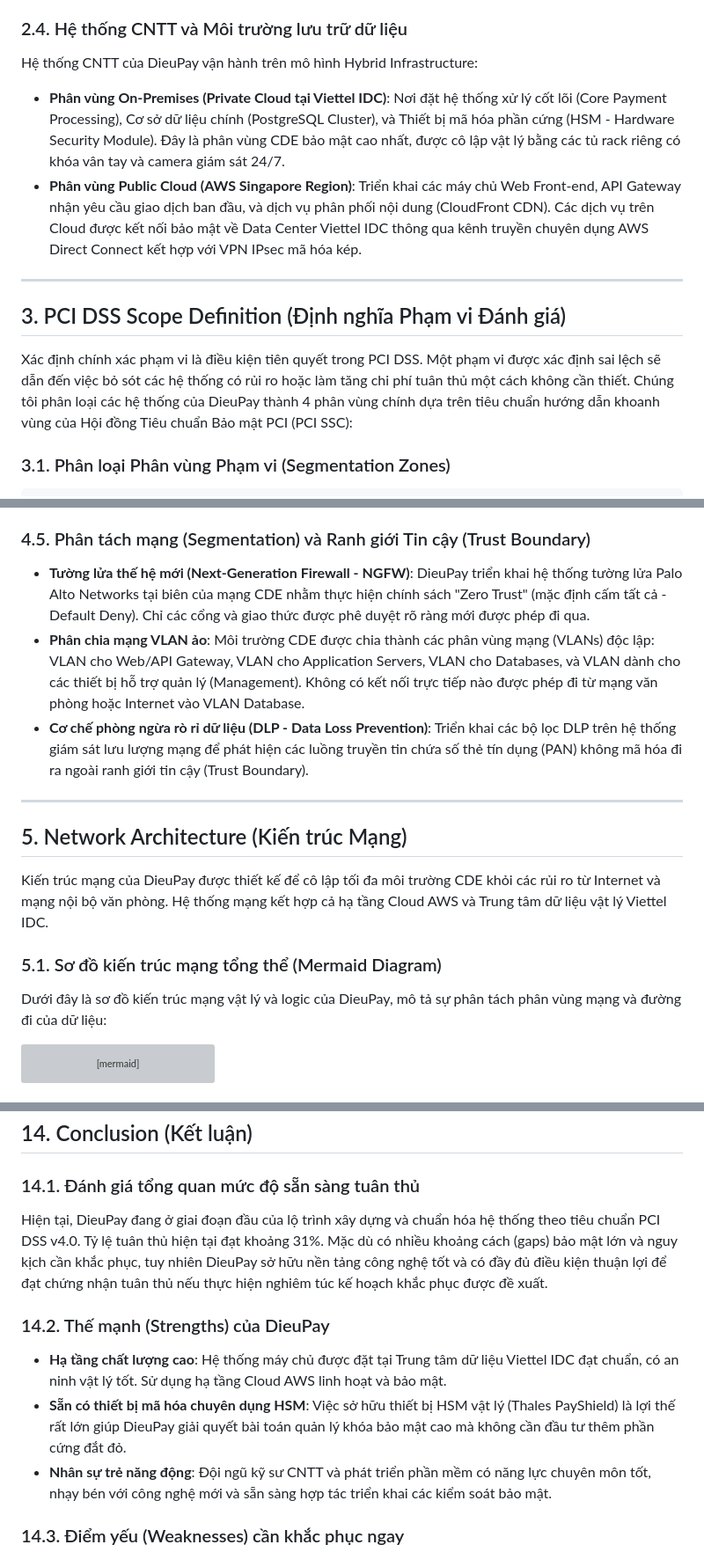
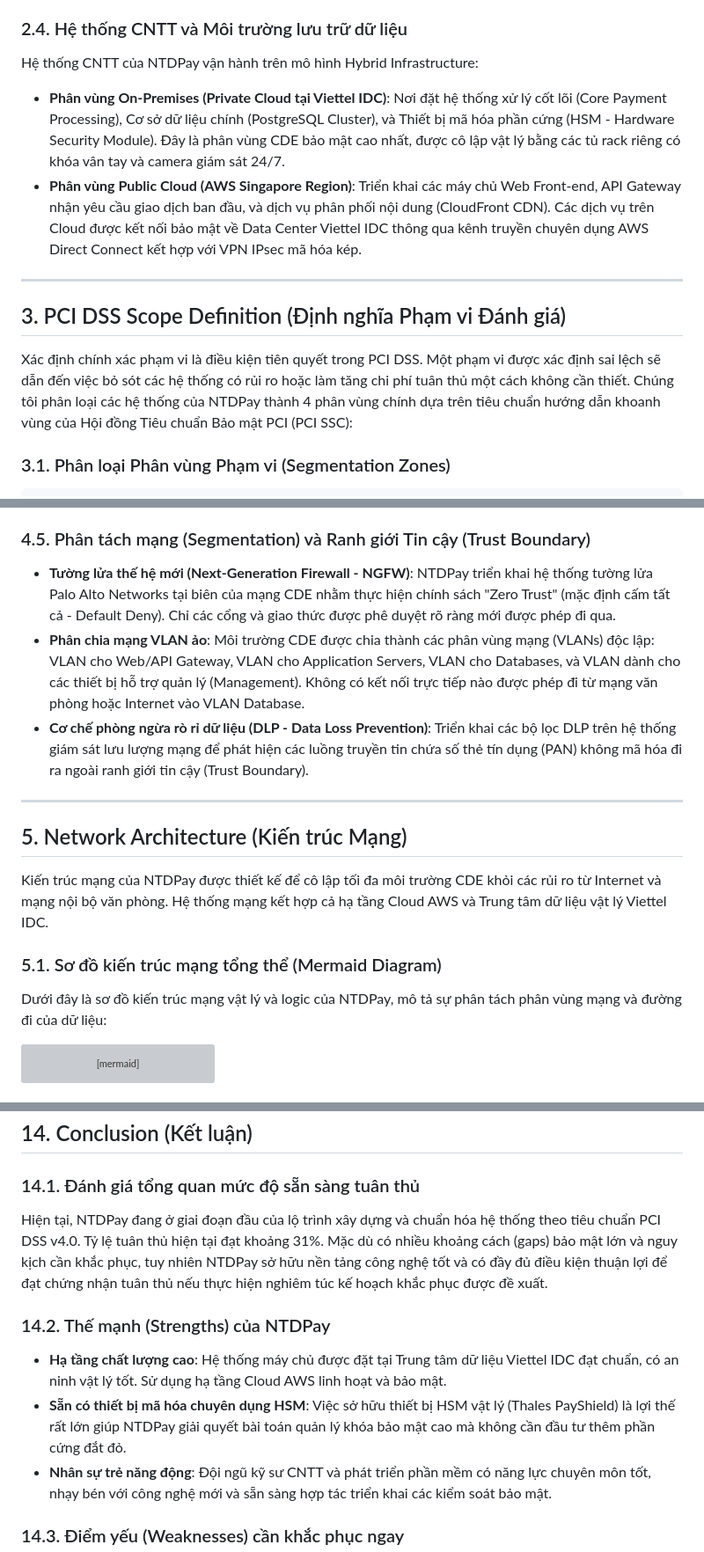
Before and after one commit to zyond26/Gap_assessment, a Markdown page: PCI_DSS_Gap_Assessment_Report_DieuPay.md, 3 parts joined by grey strips. Shown at 88% size. GitHub-like rendering; grey boxes are pictures that could not be loaded.

````diff
--- a/PCI_DSS_Gap_Assessment_Report_DieuPay.md
+++ b/PCI_DSS_Gap_Assessment_Report_DieuPay.md
@@ -103,7 +103,7 @@ Sơ đồ quản lý ATTT tại DieuPay được tổ chức theo mô hình phâ
 *   **Nhóm DevSecOps**: Tích hợp các kiểm soát bảo mật vào quy trình CI/CD (Quét mã nguồn tĩnh SAST, quét động DAST, rà soát thư viện mã nguồn mở), đảm bảo an toàn cho hạ tầng mạng và máy chủ dịch vụ.
 
 ### 2.4. Hệ thống CNTT và Môi trường lưu trữ dữ liệu
-Hệ thống CNTT của DieuPay vận hành trên mô hình Hybrid Infrastructure:
+Hệ thống CNTT của NTDPay vận hành trên mô hình Hybrid Infrastructure:
 *   **Phân vùng On-Premises (Private Cloud tại Viettel IDC)**: Nơi đặt hệ thống xử lý cốt lõi (Core Payment Processing), Cơ sở dữ liệu chính (PostgreSQL Cluster), và Thiết bị mã hóa phần cứng (HSM - Hardware Security Module). Đây là phân vùng CDE bảo mật cao nhất, được cô lập vật lý bằng các tủ rack riêng có khóa vân tay và camera giám sát 24/7.
 *   **Phân vùng Public Cloud (AWS Singapore Region)**: Triển khai các máy chủ Web Front-end, API Gateway nhận yêu cầu giao dịch ban đầu, và dịch vụ phân phối nội dung (CloudFront CDN). Các dịch vụ trên Cloud được kết nối bảo mật về Data Center Viettel IDC thông qua kênh truyền chuyên dụng AWS Direct Connect kết hợp với VPN IPsec mã hóa kép.
 
@@ -111,7 +111,7 @@ Hệ thống CNTT của DieuPay vận hành trên mô hình Hybrid Infrastructur
 
 ## 3. PCI DSS Scope Definition (Định nghĩa Phạm vi Đánh giá)
 
-Xác định chính xác phạm vi là điều kiện tiên quyết trong PCI DSS. Một phạm vi được xác định sai lệch sẽ dẫn đến việc bỏ sót các hệ thống có rủi ro hoặc làm tăng chi phí tuân thủ một cách không cần thiết. Chúng tôi phân loại các hệ thống của DieuPay thành 4 phân vùng chính dựa trên tiêu chuẩn hướng dẫn khoanh vùng của Hội đồng Tiêu chuẩn Bảo mật PCI (PCI SSC):
+Xác định chính xác phạm vi là điều kiện tiên quyết trong PCI DSS. Một phạm vi được xác định sai lệch sẽ dẫn đến việc bỏ sót các hệ thống có rủi ro hoặc làm tăng chi phí tuân thủ một cách không cần thiết. Chúng tôi phân loại các hệ thống của NTDPay thành 4 phân vùng chính dựa trên tiêu chuẩn hướng dẫn khoanh vùng của Hội đồng Tiêu chuẩn Bảo mật PCI (PCI SSC):
 
 ### 3.1. Phân loại Phân vùng Phạm vi (Segmentation Zones)
 
@@ -258,7 +258,7 @@ sequenceDiagram
     *   **Quy trình quản lý khóa**: Áp dụng nguyên tắc kiểm soát kép (Dual Control) và phân chia trách nhiệm (Split Knowledge). Việc khởi tạo, xuất khóa hoặc phục hồi khóa yêu cầu ít nhất 2 Custodian (Người giữ khóa) đồng thời xuất hiện, mỗi người sở hữu một phần mật khẩu hoặc một thẻ thông minh (Smartcard) riêng biệt để ghép lại thành khóa chính.
 
 ### 4.5. Phân tách mạng (Segmentation) và Ranh giới Tin cậy (Trust Boundary)
-*   **Tường lửa thế hệ mới (Next-Generation Firewall - NGFW)**: DieuPay triển khai hệ thống tường lửa Palo Alto Networks tại biên của mạng CDE nhằm thực hiện chính sách "Zero Trust" (mặc định cấm tất cả - Default Deny). Chỉ các cổng và giao thức được phê duyệt rõ ràng mới được phép đi qua.
+*   **Tường lửa thế hệ mới (Next-Generation Firewall - NGFW)**: NTDPay triển khai hệ thống tường lửa Palo Alto Networks tại biên của mạng CDE nhằm thực hiện chính sách "Zero Trust" (mặc định cấm tất cả - Default Deny). Chỉ các cổng và giao thức được phê duyệt rõ ràng mới được phép đi qua.
 *   **Phân chia mạng VLAN ảo**: Môi trường CDE được chia thành các phân vùng mạng (VLANs) độc lập: VLAN cho Web/API Gateway, VLAN cho Application Servers, VLAN cho Databases, và VLAN dành cho các thiết bị hỗ trợ quản lý (Management). Không có kết nối trực tiếp nào được phép đi từ mạng văn phòng hoặc Internet vào VLAN Database.
 *   **Cơ chế phòng ngừa rò rỉ dữ liệu (DLP - Data Loss Prevention)**: Triển khai các bộ lọc DLP trên hệ thống giám sát lưu lượng mạng để phát hiện các luồng truyền tin chứa số thẻ tín dụng (PAN) không mã hóa đi ra ngoài ranh giới tin cậy (Trust Boundary).
 
@@ -266,11 +266,11 @@ sequenceDiagram
 
 ## 5. Network Architecture (Kiến trúc Mạng)
 
-Kiến trúc mạng của DieuPay được thiết kế để cô lập tối đa môi trường CDE khỏi các rủi ro từ Internet và mạng nội bộ văn phòng. Hệ thống mạng kết hợp cả hạ tầng Cloud AWS và Trung tâm dữ liệu vật lý Viettel IDC.
+Kiến trúc mạng của NTDPay được thiết kế để cô lập tối đa môi trường CDE khỏi các rủi ro từ Internet và mạng nội bộ văn phòng. Hệ thống mạng kết hợp cả hạ tầng Cloud AWS và Trung tâm dữ liệu vật lý Viettel IDC.
 
 ### 5.1. Sơ đồ kiến trúc mạng tổng thể (Mermaid Diagram)
 
-Dưới đây là sơ đồ kiến trúc mạng vật lý và logic của DieuPay, mô tả sự phân tách phân vùng mạng và đường đi của dữ liệu:
+Dưới đây là sơ đồ kiến trúc mạng vật lý và logic của NTDPay, mô tả sự phân tách phân vùng mạng và đường đi của dữ liệu:
 
 ```mermaid
 graph TD
@@ -1165,11 +1165,11 @@ Lộ trình triển khai tuân thủ PCI DSS v4.0 của DieuPay kéo dài 12 th
 ## 14. Conclusion (Kết luận)
 
 ### 14.1. Đánh giá tổng quan mức độ sẵn sàng tuân thủ
-Hiện tại, DieuPay đang ở giai đoạn đầu của lộ trình xây dựng và chuẩn hóa hệ thống theo tiêu chuẩn PCI DSS v4.0. Tỷ lệ tuân thủ hiện tại đạt khoảng 31%. Mặc dù có nhiều khoảng cách (gaps) bảo mật lớn và nguy kịch cần khắc phục, tuy nhiên DieuPay sở hữu nền tảng công nghệ tốt và có đầy đủ điều kiện thuận lợi để đạt chứng nhận tuân thủ nếu thực hiện nghiêm túc kế hoạch khắc phục được đề xuất.
+Hiện tại, NTDPay đang ở giai đoạn đầu của lộ trình xây dựng và chuẩn hóa hệ thống theo tiêu chuẩn PCI DSS v4.0. Tỷ lệ tuân thủ hiện tại đạt khoảng 31%. Mặc dù có nhiều khoảng cách (gaps) bảo mật lớn và nguy kịch cần khắc phục, tuy nhiên NTDPay sở hữu nền tảng công nghệ tốt và có đầy đủ điều kiện thuận lợi để đạt chứng nhận tuân thủ nếu thực hiện nghiêm túc kế hoạch khắc phục được đề xuất.
 
-### 14.2. Thế mạnh (Strengths) của DieuPay
+### 14.2. Thế mạnh (Strengths) của NTDPay
 *   **Hạ tầng chất lượng cao**: Hệ thống máy chủ được đặt tại Trung tâm dữ liệu Viettel IDC đạt chuẩn, có an ninh vật lý tốt. Sử dụng hạ tầng Cloud AWS linh hoạt và bảo mật.
-*   **Sẵn có thiết bị mã hóa chuyên dụng HSM**: Việc sở hữu thiết bị HSM vật lý (Thales PayShield) là lợi thế rất lớn giúp DieuPay giải quyết bài toán quản lý khóa bảo mật cao mà không cần đầu tư thêm phần cứng đắt đỏ.
+*   **Sẵn có thiết bị mã hóa chuyên dụng HSM**: Việc sở hữu thiết bị HSM vật lý (Thales PayShield) là lợi thế rất lớn giúp NTDPay giải quyết bài toán quản lý khóa bảo mật cao mà không cần đầu tư thêm phần cứng đắt đỏ.
 *   **Nhân sự trẻ năng động**: Đội ngũ kỹ sư CNTT và phát triển phần mềm có năng lực chuyên môn tốt, nhạy bén với công nghệ mới và sẵn sàng hợp tác triển khai các kiểm soát bảo mật.
 
 ### 14.3. Điểm yếu (Weaknesses) cần khắc phục ngay
````
Also changed, not shown: other parts of PCI_DSS_Gap_Assessment_Report_DieuPay.md (+58 -58 lines).
